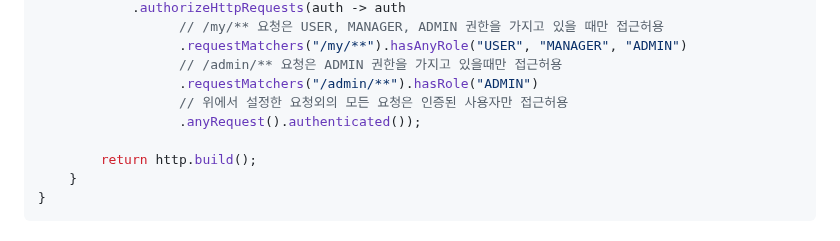
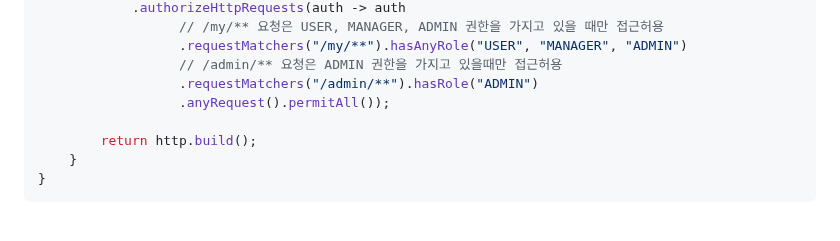
Before and after one commit to VivatubeH/Spring-Boot, a Markdown page: 스프링 security.md, the part around the change. GitHub-like rendering.

```diff
--- a/스프링 security.md
+++ b/스프링 security.md
@@ -95,8 +95,7 @@ public class SecurityConfig {
 	              .requestMatchers("/my/**").hasAnyRole("USER", "MANAGER", "ADMIN")
 	              // /admin/** 요청은 ADMIN 권한을 가지고 있을때만 접근허용
 	              .requestMatchers("/admin/**").hasRole("ADMIN")
-	              // 위에서 설정한 요청외의 모든 요청은 인증된 사용자만 접근허용
-	              .anyRequest().authenticated());
+	           	  .anyRequest().permitAll());
 
 		return http.build();
 	}
```
